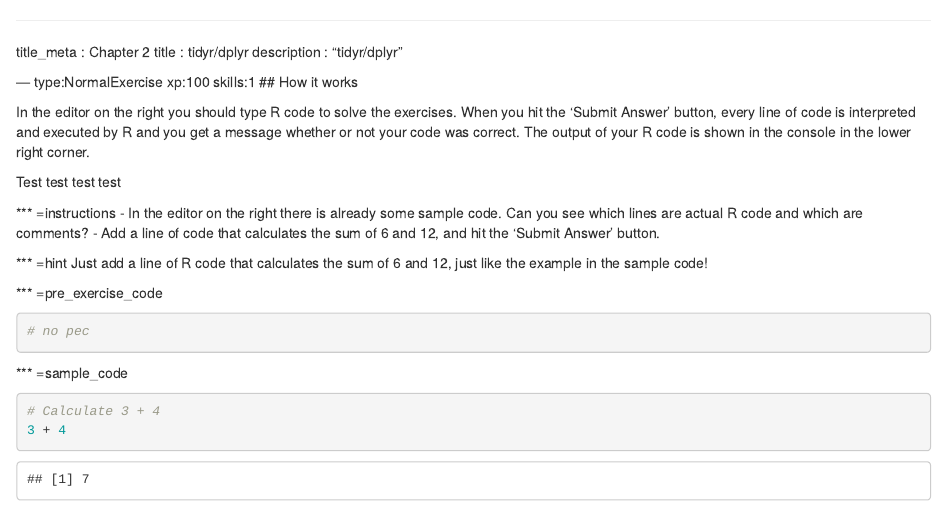
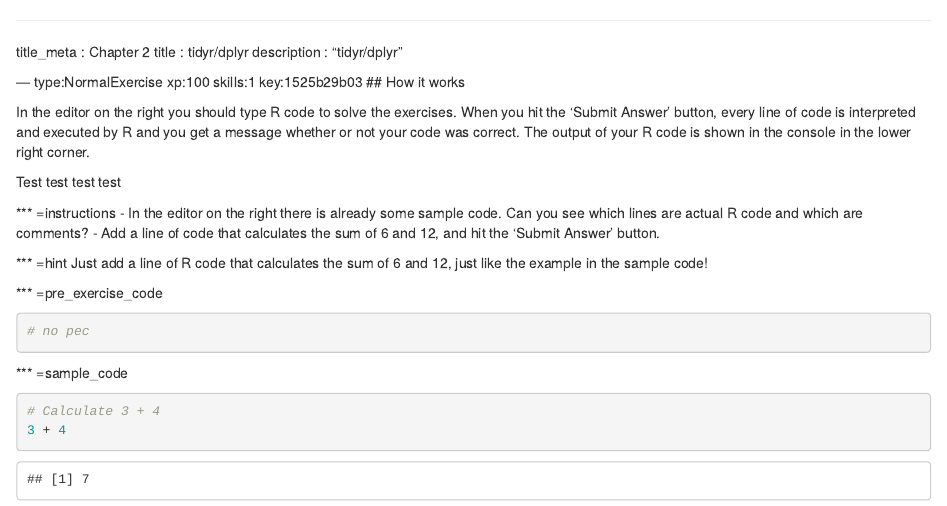
Before and after one commit to stefanavey/cbb-jamboree-intro-to-r, an R Markdown document (chapter2.Rmd): the page in a window 1100 px wide, from its top. Rendered offline with R 4.5, knitr and Pandoc, with nearby package versions; some code elsewhere in the file could not run offline.

Commit message:
Automatically add keys to chapter file: chapter2.Rmd

```diff
--- a/chapter2.Rmd
+++ b/chapter2.Rmd
@@ -3,7 +3,7 @@
 title       : tidyr/dplyr
 description : "tidyr/dplyr"
 
---- type:NormalExercise xp:100 skills:1
+--- type:NormalExercise xp:100 skills:1 key:1525b29b03
 ## How it works
 
 In the editor on the right you should type R code to solve the exercises. When you hit the 'Submit Answer' button, every line of code is interpreted and executed by R and you get a message whether or not your code was correct. The output of your R code is shown in the console in the lower right corner.
```
